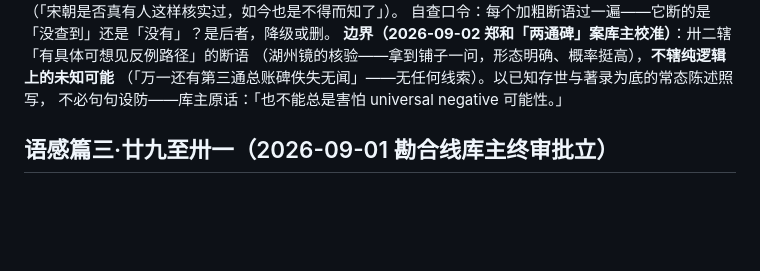
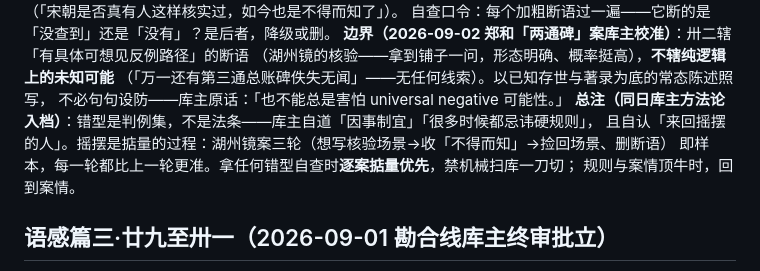
Before and after one commit to No-Macaroon1670/ImperialLongevity, a Markdown page: docs/storyline-prose-checklist.md, the part around the change. Drawn GitHub-style; blank space fills up the shorter version.

Commit message:
checklist总注：错型是判例集不是法条（库主方法论入档——因事制宜、忌硬规则、摇摆是掂量的过程；逐案掂量优先，禁机械扫库一刀切，规则与案情顶牛时回到案情）
Co-Authored-By: Claude Fable 5 <noreply@anthropic.com>

```diff
--- a/docs/storyline-prose-checklist.md
+++ b/docs/storyline-prose-checklist.md
@@ -203,6 +203,10 @@ craft「过稿记录」栏自此写「错型清单终圈」（实测账，承勘
 （湖州镜的核验——拿到铺子一问，形态明确、概率挺高），**不辖纯逻辑上的未知可能**
 （「万一还有第三通总账碑佚失无闻」——无任何线索）。以已知存世与著录为底的常态陈述照写，
 不必句句设防——库主原话：「也不能总是害怕 universal negative 可能性。」
+**总注（同日库主方法论入档）**：错型是判例集，不是法条——库主自道「因事制宜」「很多时候都忌讳硬规则」，
+且自认「来回摇摆的人」。摇摆是掂量的过程：湖州镜案三轮（想写核验场景→收「不得而知」→捡回场景、删断语）
+即样本，每一轮都比上一轮更准。拿任何错型自查时**逐案掂量优先**，禁机械扫库一刀切；
+规则与案情顶牛时，回到案情。
 
 ## 语感篇三·廿九至卅一（2026-09-01 勘合线库主终审批立）
 
```
